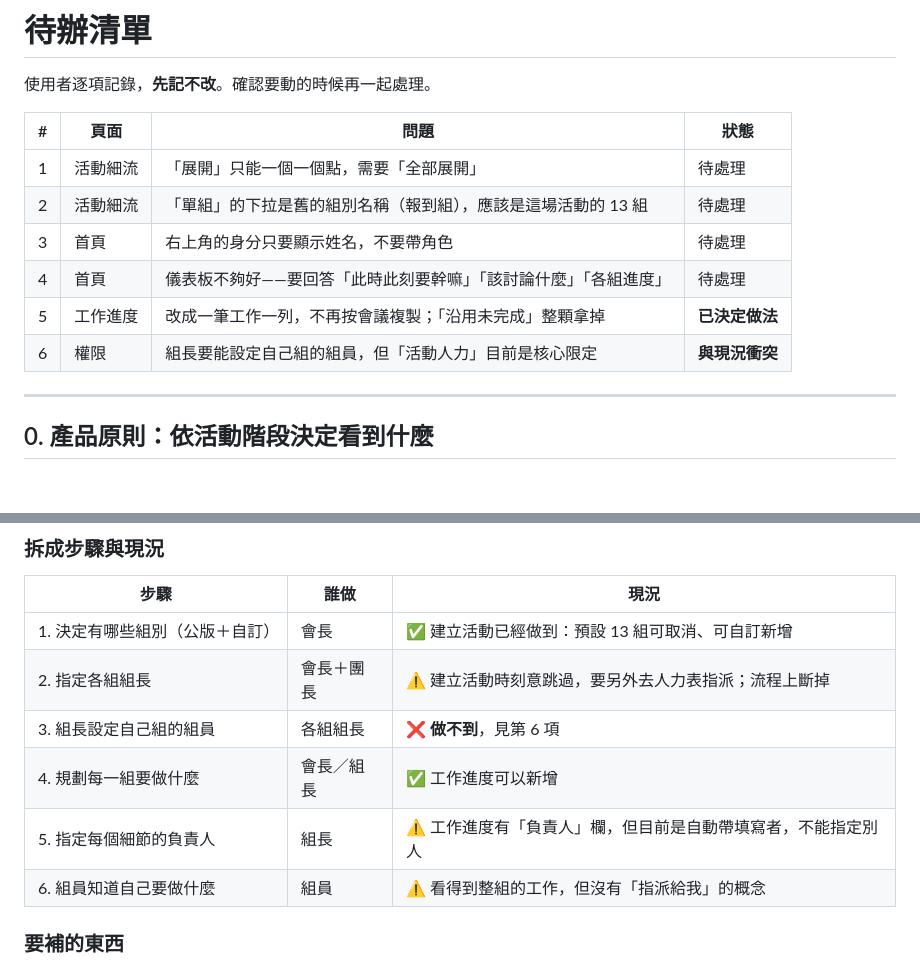
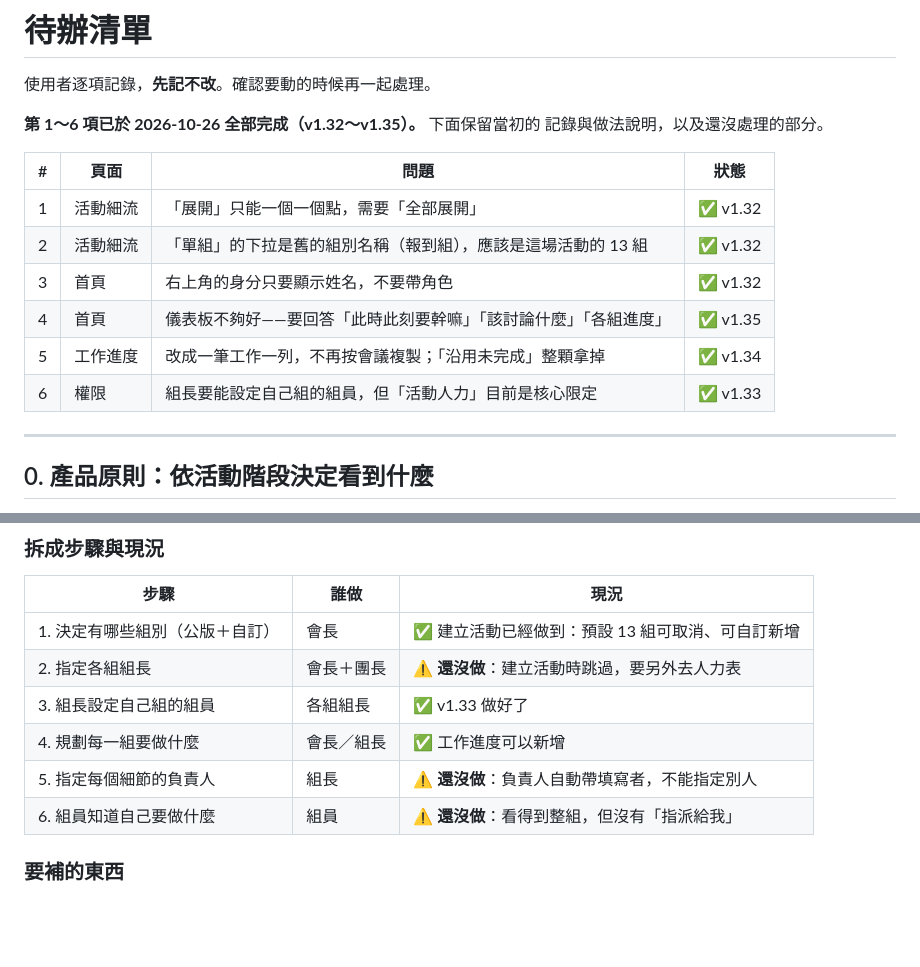
Before and after one commit to binnu1025/five-forms, a Markdown page: ISSUES.md, 2 parts joined by grey strips. Drawn GitHub-style; blank space fills up the shorter version.

Commit message:
docs: 待辦清單第 1～6 項標記完成
v1.32 細流全部展開、單組下拉、右上角姓名
v1.33 組長可設定自己組的組員（權限分層）
v1.34 工作進度改成一筆一列，拿掉沿用未完成
v1.35 首頁儀表板依活動階段呈現，各組進度列出全部 13 組

籌備流程裡還沒做的三步也標出來：建立活動時指定組長、工作負責人可
指派給組員、組員看得到「指派給我的」。

Co-Authored-By: Claude Opus 5 <noreply@anthropic.com>

```diff
--- a/ISSUES.md
+++ b/ISSUES.md
@@ -2,14 +2,17 @@
 
 使用者逐項記錄，**先記不改**。確認要動的時候再一起處理。
 
+**第 1～6 項已於 2026-10-26 全部完成（v1.32～v1.35）。** 下面保留當初的
+記錄與做法說明，以及還沒處理的部分。
+
 | # | 頁面 | 問題 | 狀態 |
 | --- | --- | --- | --- |
-| 1 | 活動細流 | 「展開」只能一個一個點，需要「全部展開」 | 待處理 |
-| 2 | 活動細流 | 「單組」的下拉是舊的組別名稱（報到組），應該是這場活動的 13 組 | 待處理 |
-| 3 | 首頁 | 右上角的身分只要顯示姓名，不要帶角色 | 待處理 |
-| 4 | 首頁 | 儀表板不夠好——要回答「此時此刻要幹嘛」「該討論什麼」「各組進度」 | 待處理 |
-| 5 | 工作進度 | 改成一筆工作一列，不再按會議複製；「沿用未完成」整顆拿掉 | **已決定做法** |
-| 6 | 權限 | 組長要能設定自己組的組員，但「活動人力」目前是核心限定 | **與現況衝突** |
+| 1 | 活動細流 | 「展開」只能一個一個點，需要「全部展開」 | ✅ v1.32 |
+| 2 | 活動細流 | 「單組」的下拉是舊的組別名稱（報到組），應該是這場活動的 13 組 | ✅ v1.32 |
+| 3 | 首頁 | 右上角的身分只要顯示姓名，不要帶角色 | ✅ v1.32 |
+| 4 | 首頁 | 儀表板不夠好——要回答「此時此刻要幹嘛」「該討論什麼」「各組進度」 | ✅ v1.35 |
+| 5 | 工作進度 | 改成一筆工作一列，不再按會議複製；「沿用未完成」整顆拿掉 | ✅ v1.34 |
+| 6 | 權限 | 組長要能設定自己組的組員，但「活動人力」目前是核心限定 | ✅ v1.33 |
 
 ---
 
@@ -50,11 +53,11 @@
 | 步驟 | 誰做 | 現況 |
 | --- | --- | --- |
 | 1. 決定有哪些組別（公版＋自訂） | 會長 | ✅ 建立活動已經做到：預設 13 組可取消、可自訂新增 |
-| 2. 指定各組組長 | 會長＋團長 | ⚠️ 建立活動時刻意跳過，要另外去人力表指派；流程上斷掉 |
-| 3. 組長設定自己組的組員 | 各組組長 | ❌ **做不到**，見第 6 項 |
+| 2. 指定各組組長 | 會長＋團長 | ⚠️ **還沒做**：建立活動時跳過，要另外去人力表 |
+| 3. 組長設定自己組的組員 | 各組組長 | ✅ v1.33 做好了 |
 | 4. 規劃每一組要做什麼 | 會長／組長 | ✅ 工作進度可以新增 |
-| 5. 指定每個細節的負責人 | 組長 | ⚠️ 工作進度有「負責人」欄，但目前是自動帶填寫者，不能指定別人 |
-| 6. 組員知道自己要做什麼 | 組員 | ⚠️ 看得到整組的工作，但沒有「指派給我」的概念 |
+| 5. 指定每個細節的負責人 | 組長 | ⚠️ **還沒做**：負責人自動帶填寫者，不能指定別人 |
+| 6. 組員知道自己要做什麼 | 組員 | ⚠️ **還沒做**：看得到整組，但沒有「指派給我」 |
 
 ### 要補的東西
 
```
